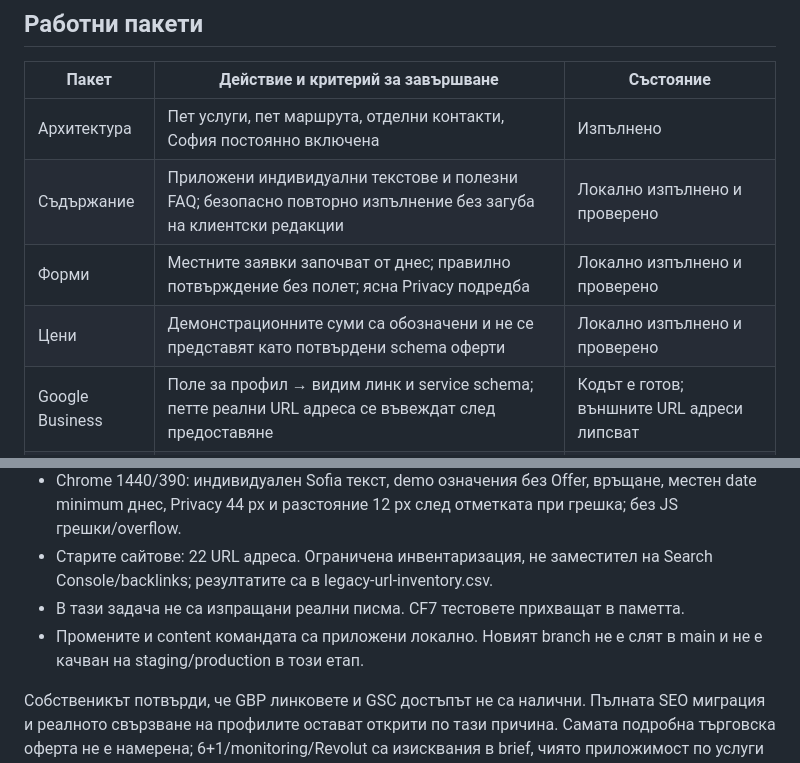
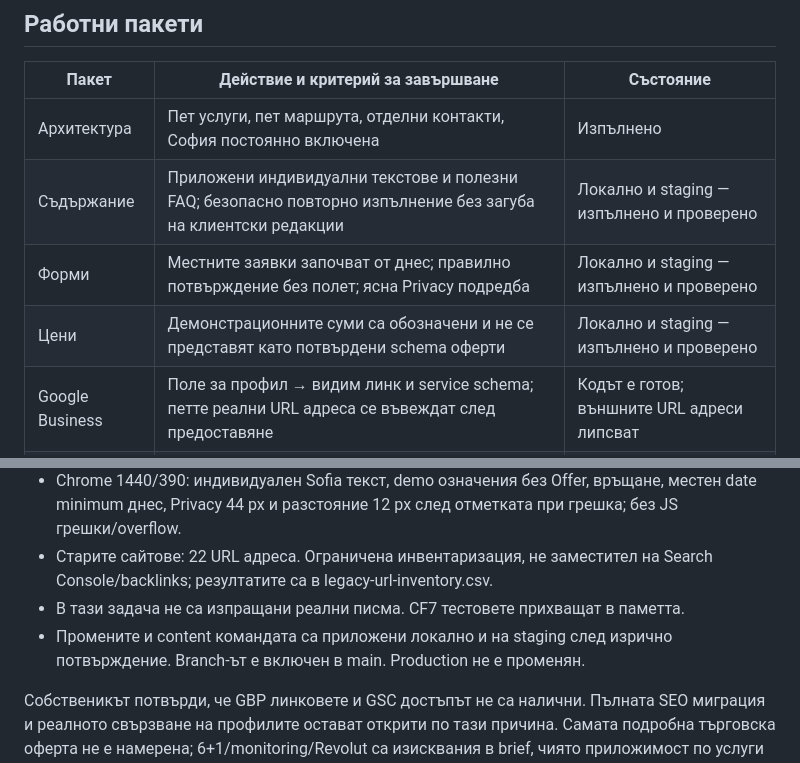
Before and after one commit to git-skaradzhov/mytaxivarna, a Markdown page: docs/requirements-completion-plan.md, 2 parts joined by grey strips. GitHub-like rendering.

```diff
--- a/docs/requirements-completion-plan.md
+++ b/docs/requirements-completion-plan.md
@@ -17,9 +17,9 @@
 | Пакет | Действие и критерий за завършване | Състояние |
 | --- | --- | --- |
 | Архитектура | Пет услуги, пет маршрута, отделни контакти, София постоянно включена | Изпълнено |
-| Съдържание | Приложени индивидуални текстове и полезни FAQ; безопасно повторно изпълнение без загуба на клиентски редакции | Локално изпълнено и проверено |
-| Форми | Местните заявки започват от днес; правилно потвърждение без полет; ясна Privacy подредба | Локално изпълнено и проверено |
-| Цени | Демонстрационните суми са обозначени и не се представят като потвърдени schema оферти | Локално изпълнено и проверено |
+| Съдържание | Приложени индивидуални текстове и полезни FAQ; безопасно повторно изпълнение без загуба на клиентски редакции | Локално и staging — изпълнено и проверено |
+| Форми | Местните заявки започват от днес; правилно потвърждение без полет; ясна Privacy подредба | Локално и staging — изпълнено и проверено |
+| Цени | Демонстрационните суми са обозначени и не се представят като потвърдени schema оферти | Локално и staging — изпълнено и проверено |
 | Google Business | Поле за профил → видим линк и service schema; петте реални URL адреса се въвеждат след предоставяне | Кодът е готов; външните URL адреси липсват |
 | Отзиви | Само проверени източници; без измислени оценки | Механизъм наличен; очакват се профили |
 | SEO миграция | Обхождане на старите сайтове, разширена URL карта, нерешени страници, checklist за преди/след преместване | Инвентар и план готови; GSC/backlinks липсват |
@@ -54,8 +54,8 @@
 - Старите сайтове: 22 URL адреса. Ограничена инвентаризация, не заместител на
   Search Console/backlinks; резултатите са в legacy-url-inventory.csv.
 - В тази задача не са изпращани реални писма. CF7 тестовете прихващат в паметта.
-- Промените и content командата са приложени локално. Новият branch не е
-  слят в main и не е качван на staging/production в този етап.
+- Промените и content командата са приложени локално и на staging след
+  изрично потвърждение. Branch-ът е включен в main. Production не е променян.
 
 Собственикът потвърди, че GBP линковете и GSC достъпът не са налични. Пълната
 SEO миграция и реалното свързване на профилите остават открити по тази причина.
```
Also changed, not shown: docs/staging-deployment-2026-10-15.md (+25 -0 lines).
